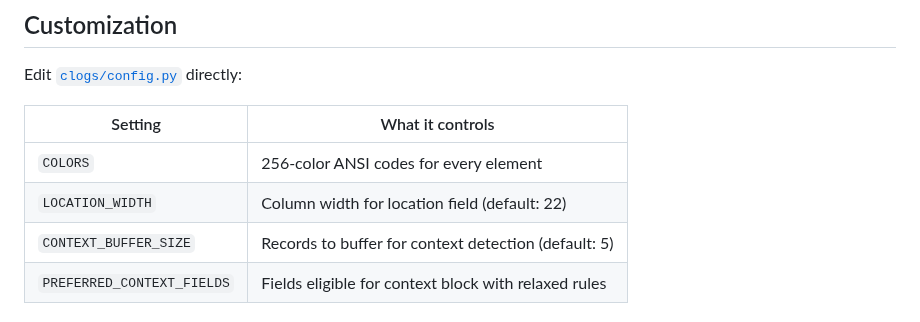
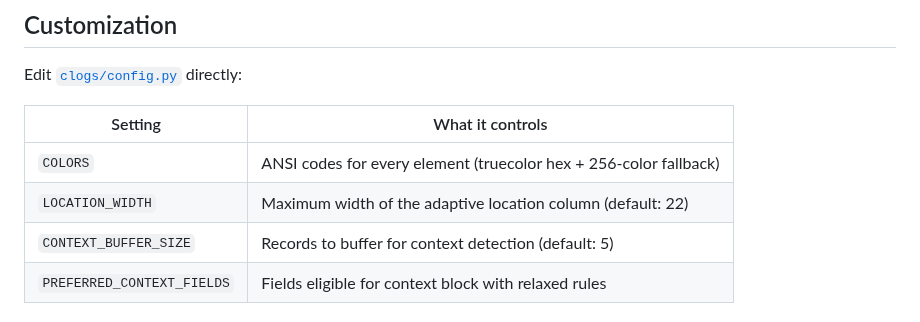
Before and after one commit to JasonSatti/clogs, a Markdown page: README.md, the part around one of its changes. GitHub-like rendering.

```diff
--- a/README.md
+++ b/README.md
@@ -116,8 +130,8 @@ Edit [`clogs/config.py`](clogs/config.py) directly:
 
 | Setting | What it controls |
 |---|---|
-| `COLORS` | 256-color ANSI codes for every element |
-| `LOCATION_WIDTH` | Column width for location field (default: 22) |
+| `COLORS` | ANSI codes for every element (truecolor hex + 256-color fallback) |
+| `LOCATION_WIDTH` | Maximum width of the adaptive location column (default: 22) |
 | `CONTEXT_BUFFER_SIZE` | Records to buffer for context detection (default: 5) |
 | `PREFERRED_CONTEXT_FIELDS` | Fields eligible for context block with relaxed rules |
 
```
Also changed, not shown: other parts of README.md (+19 -5 lines), examples/after.png, 9 other files.
